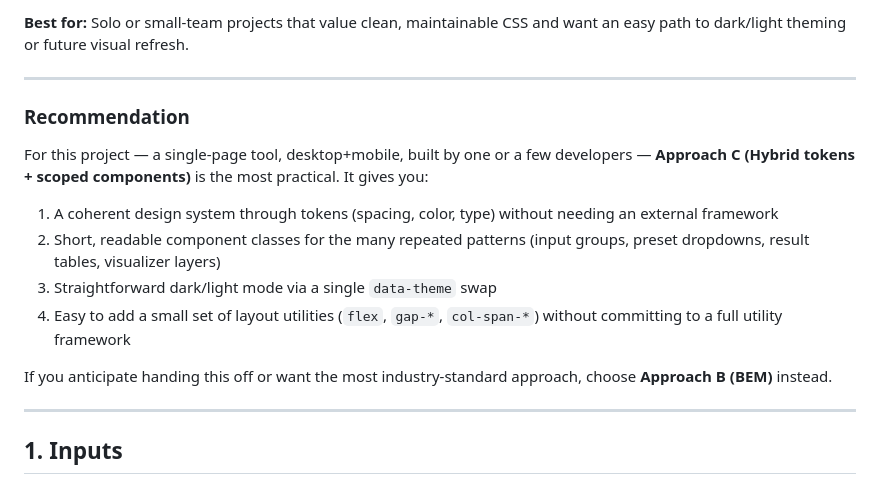
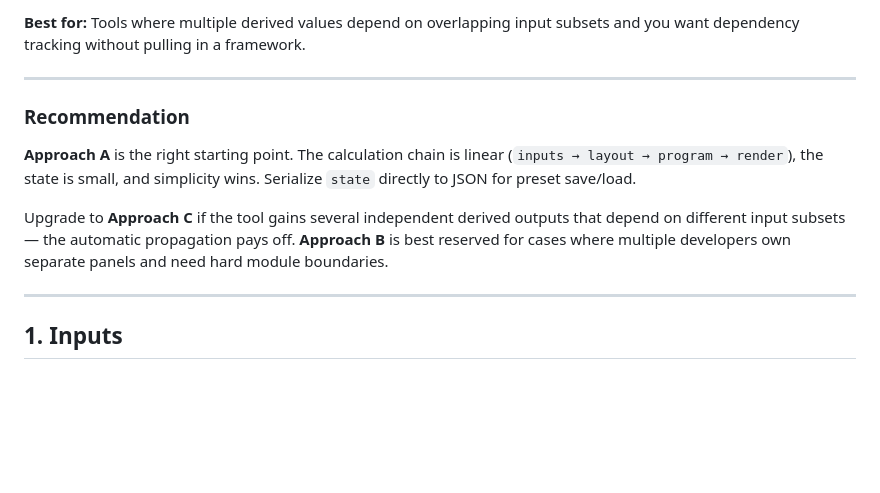
Before and after one commit to PapaJoeu/KevsCalculator, a Markdown page: docs/script-specs.md, the part around one of its changes. Rendered like a GitHub page; blank space fills up the shorter version.

```diff
--- a/docs/script-specs.md
+++ b/docs/script-specs.md
@@ -169,25 +235,19 @@ without going full utility-first.
 
-**Best for:** Solo or small-team projects that value clean, maintainable CSS
-and want an easy path to dark/light theming or future visual refresh.
+**Best for:** Tools where multiple derived values depend on overlapping input
+subsets and you want dependency tracking without pulling in a framework.
 
 ---
 
 ### Recommendation
 
-For this project — a single-page tool, desktop+mobile, built by one or a few
-developers — **Approach C (Hybrid tokens + scoped components)** is the most
-practical. It gives you:
+**Approach A** is the right starting point. The calculation chain is linear
+(`inputs → layout → program → render`), the state is small, and simplicity
+wins. Serialize `state` directly to JSON for preset save/load.
 
-1. A coherent design system through tokens (spacing, color, type) without
-   needing an external framework
-2. Short, readable component classes for the many repeated patterns
-   (input groups, preset dropdowns, result tables, visualizer layers)
-3. Straightforward dark/light mode via a single `data-theme` swap
-4. Easy to add a small set of layout utilities (`flex`, `gap-*`, `col-span-*`)
-   without committing to a full utility framework
-
-If you anticipate handing this off or want the most industry-standard approach,
-choose **Approach B (BEM)** instead.
+Upgrade to **Approach C** if the tool gains several independent derived outputs
+that depend on different input subsets — the automatic propagation pays off.
+**Approach B** is best reserved for cases where multiple developers own
+separate panels and need hard module boundaries.
 
 ---
 
```
Also changed, not shown: other parts of docs/script-specs.md (+154 -88 lines).
